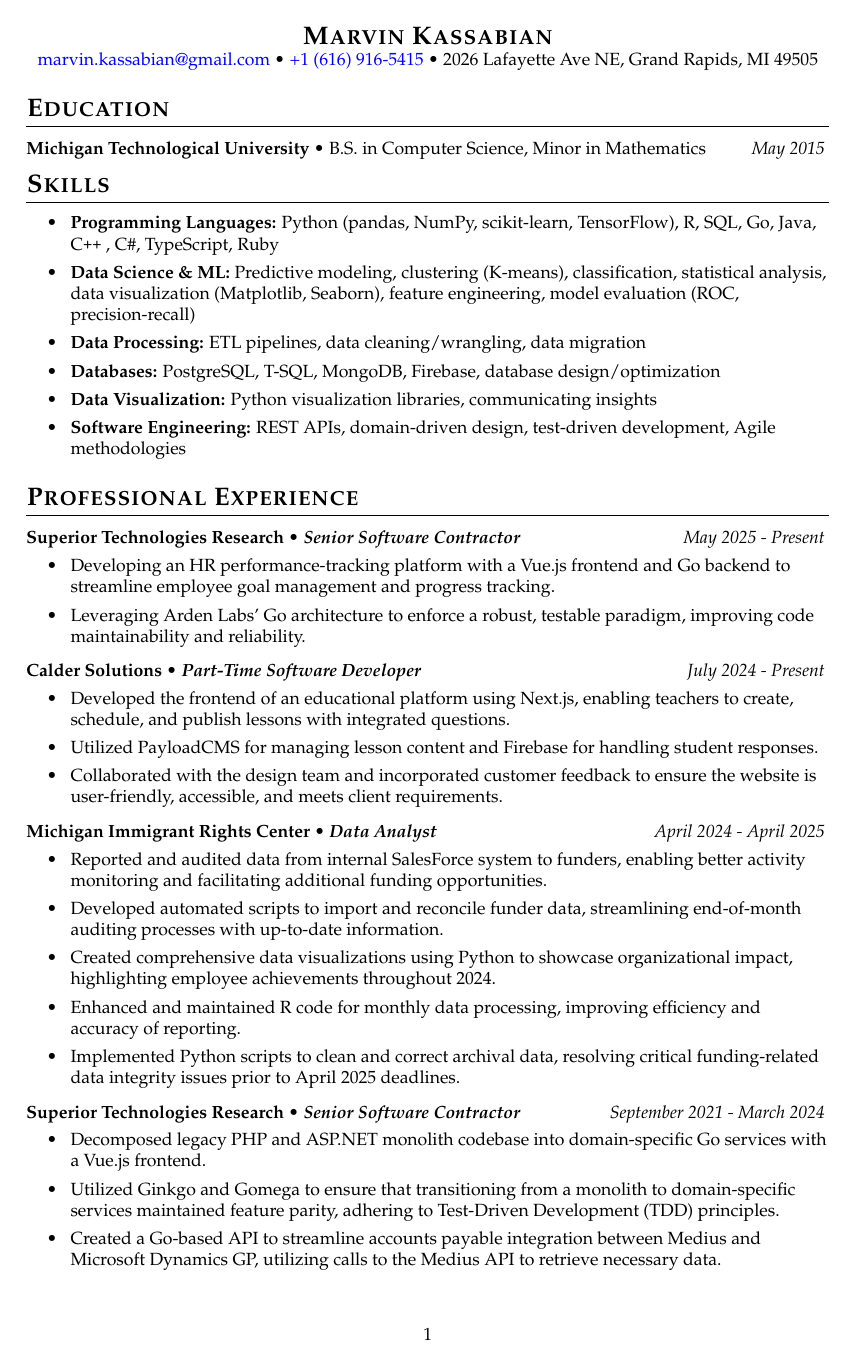
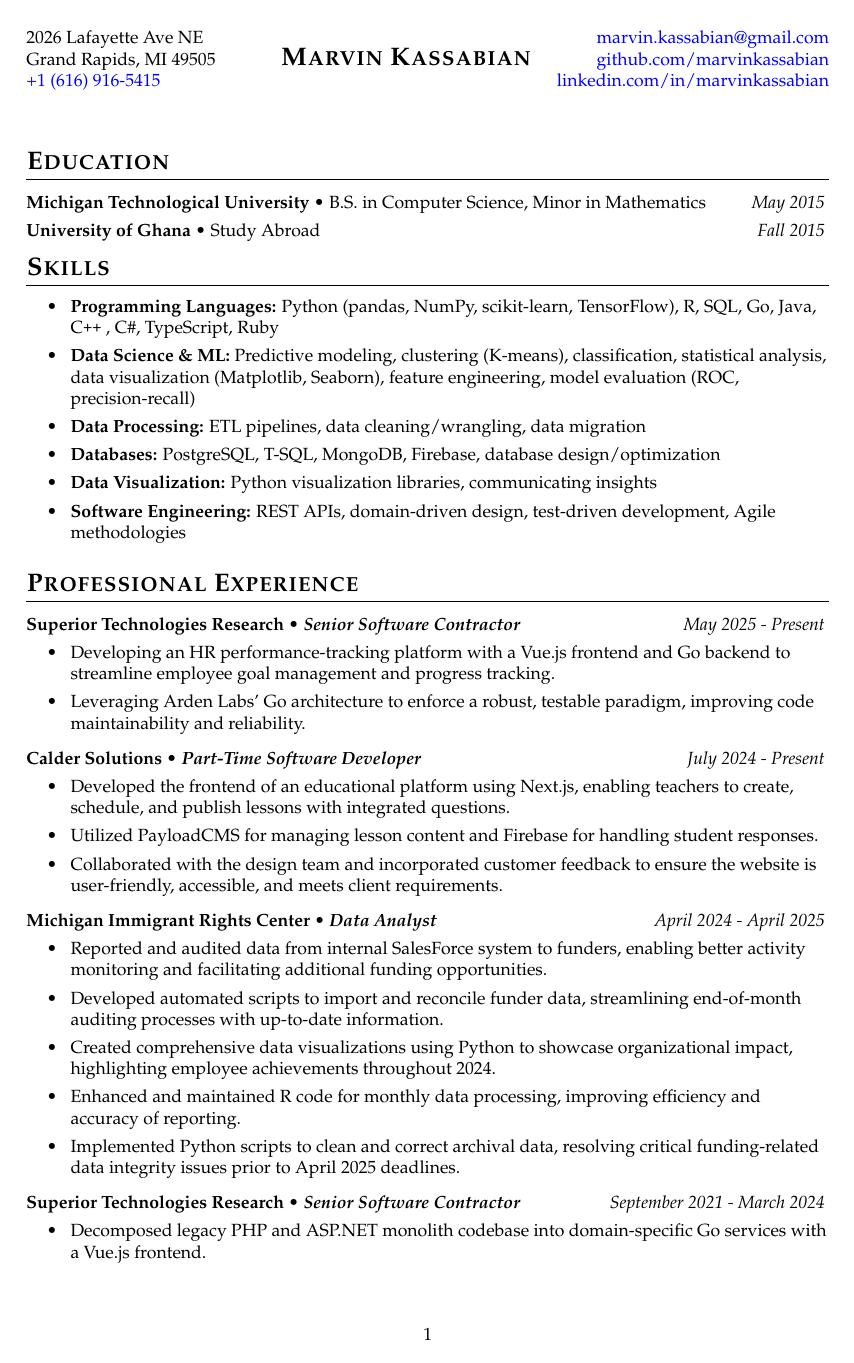
Before and after one commit to marvinkassabian/resume, a LaTeX CV (src/marvin_kassabian_cv.tex, which reads styles/base.cls): page 1 of 3. Compiled offline with pdfLaTeX.

Commit message:
docs(resume): update title

```diff
--- a/src/marvin_kassabian_cv.tex
+++ b/src/marvin_kassabian_cv.tex
@@ -2,17 +2,18 @@
 
 \begin{document}
 
-\resumeheadersimpler
-    {Marvin Kassabian}
-    {marvin.kassabian@gmail.com}
-    {+1 (616) 916-5415}
-    {2026 Lafayette Ave NE, Grand Rapids, MI 49505}
+\populatedtitle
 
 \section{Education}
 \subsectionlocationdate
     {Michigan Technological University}
     {B.S. in Computer Science, Minor in Mathematics}
     {May 2015}
+
+\subsectionlocationdate
+    {University of Ghana}
+    {Study Abroad}
+    {Fall 2015}
 
 
 \section{Skills}
--- a/styles/base.cls
+++ b/styles/base.cls
@@ -20,11 +20,7 @@
     linkcolor=blue,
     urlcolor=blue,
     citecolor=blue,
-    filecolor=blue,
-    pdftitle={CV},
-    pdfauthor={},
-    pdfsubject={},
-    pdfkeywords={}
+    filecolor=blue
 }
 
 % Common title formatting
@@ -88,11 +84,21 @@
 }
 
 \newcommand{\resumeheader}[7]{
-    {#1}\hfill{#5}
+    \noindent
+    \begin{tabular*}{\textwidth}{@{}l@{\extracolsep{\fill}}r@{}}
+        #1 & \href{mailto:#5}{#5} \\  % Address line 1 left, email right
+    \end{tabular*}
 
-    {#2}\hfill{\Large{\textbf{\scshape{#4}}}}\hfill{#6}
+    \noindent
+    \begin{tabular*}{\textwidth}{@{}l@{\extracolsep{\fill}}c@{\extracolsep{\fill}}r@{}}
+        #2 & \smash{\raisebox{0pt}[\height][0pt]{\Large\textbf{\textsc{#4}}}} & \href{https://#6}{#6} \\  % Address line 2 left, title center, website right
+    \end{tabular*}
 
-    {#3}\hfill{#7}
+    \noindent
+    \begin{tabular*}{\textwidth}{@{}l@{\extracolsep{\fill}}r@{}}
+        \href{tel:#3}{#3} & \href{https://#7}{#7} \\  % Phone left, second website right
+    \end{tabular*}
+    \vspace{0.5em}
 }
 
 \newcommand{\resumeheadersimple}[3]{
@@ -136,3 +142,14 @@
 \newcommand{\cpp}{
     C\texttt{++}
 }
+
+\newcommand{\populatedtitle}{
+    \resumeheader
+        {2026 Lafayette Ave NE}
+        {Grand Rapids, MI 49505}
+        {+1 (616) 916-5415}
+        {Marvin Kassabian}
+        {marvin.kassabian@gmail.com}
+        {github.com/marvinkassabian}
+        {linkedin.com/in/marvinkassabian}
+}
```
Also changed, not shown: src/marvin_kassabian_coverletter.tex (+1 -5 lines), src/marvin_kassabian_resume.tex (+1 -5 lines), 3 other files.
